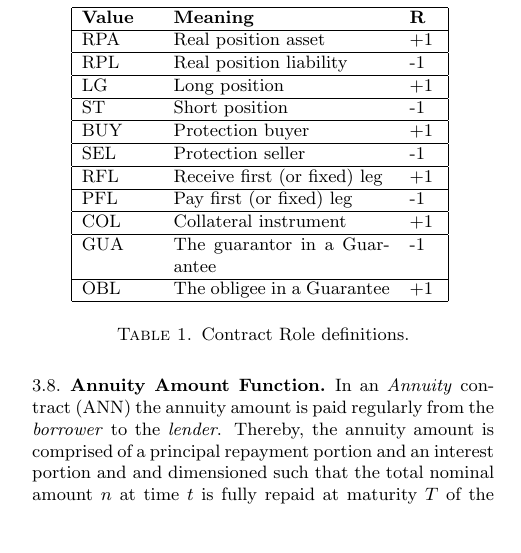
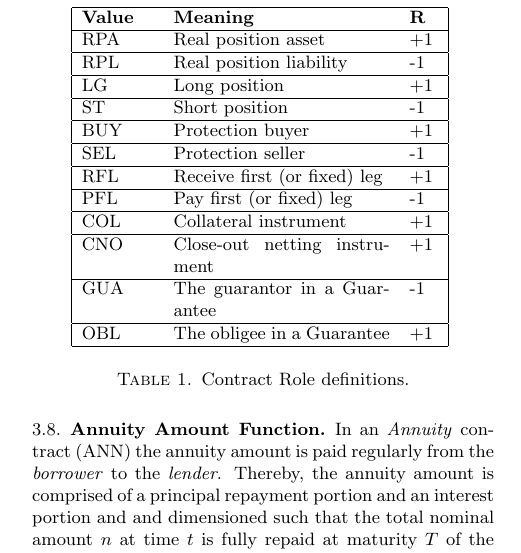
Before and after one commit to actusfrf/actus-techspecs, a LaTeX paper (actus-techspecs.tex): part of one column of page 6 of 33, cut so that both start at the same text, the shorter picture padded with empty space. The pictures show the PDF file actus-techspecs.pdf that the author committed with the source.

Commit message:
added missing contract role CNO #13

```diff
--- a/actus-techspecs.tex
+++ b/actus-techspecs.tex
@@ -575,6 +575,8 @@ Table \ref{tbl:cntrl} defines the domain of the Contract Role Sign function, i.e
 	\hline
 	COL & Collateral instrument & +1 \\
 	\hline
+	CNO & Close-out netting instrument & +1 \\
+	\hline
 	GUA & The guarantor in a Guarantee & -1 \\
 	\hline
 	OBL & The obligee in a Guarantee & +1 \\
```
Also changed, not shown: actus-techspecs.pdf.
